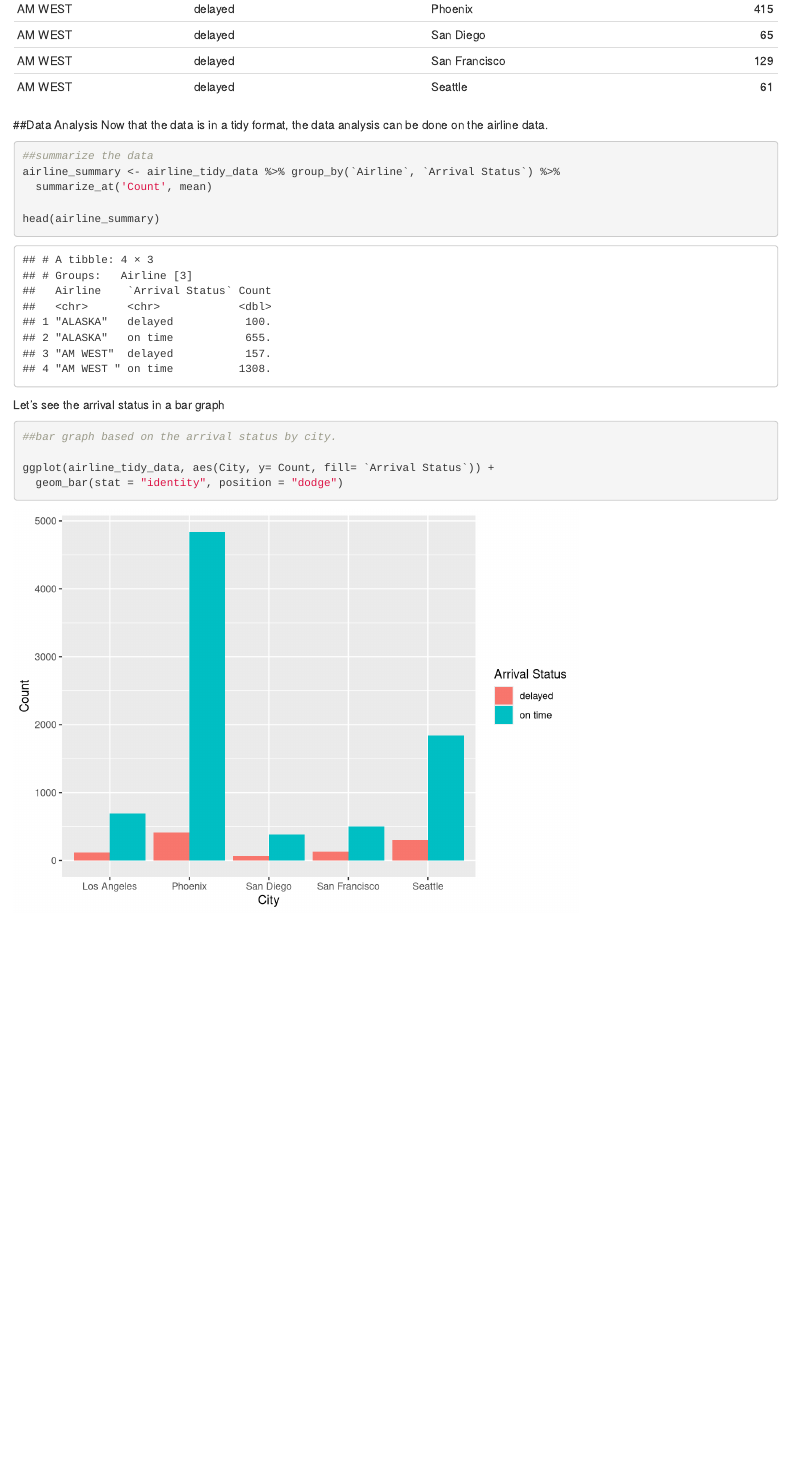
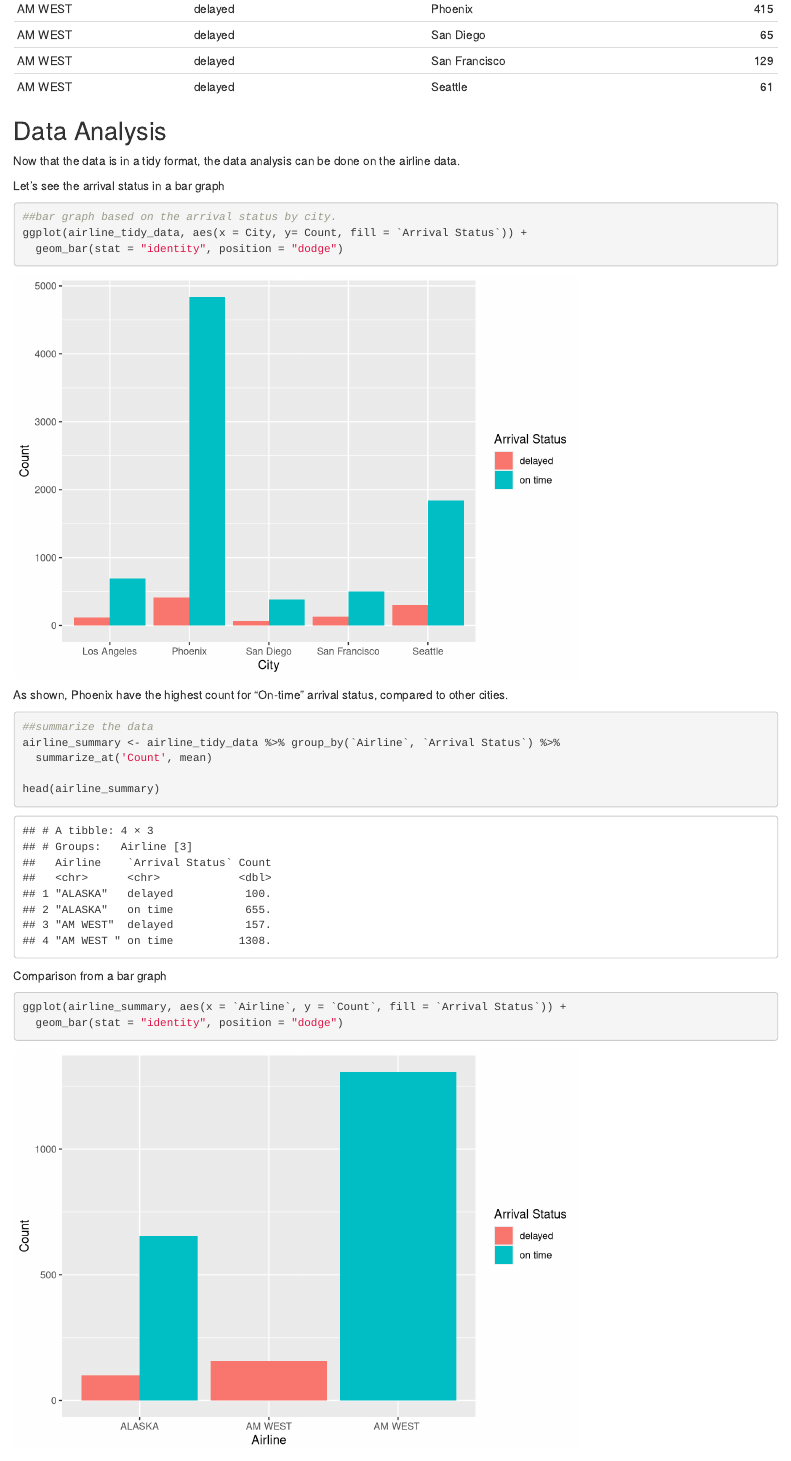
Before and after one commit to eddiexunyc/607_assignment_5, an R Markdown document (607_assignment_5.Rmd): the page in a window 1100 px wide, from 2960 px down. Rendered offline with R 4.5, knitr and Pandoc, with nearby package versions.

Commit message:
bar graph update

````diff
--- a/607_assignment_5.Rmd
+++ b/607_assignment_5.Rmd
@@ -68,8 +68,16 @@ airline_tidy_data <- rbind(alaska_tidy_data, amwest_tidy_data)
 knitr::kable(airline_tidy_data)
 ```
 
-##Data Analysis
+## Data Analysis
 Now that the data is in a tidy format, the data analysis can be done on the airline data.
+
+Let's see the arrival status in a bar graph
+```{r}
+##bar graph based on the arrival status by city.
+ggplot(airline_tidy_data, aes(x = City, y= Count, fill = `Arrival Status`)) +
+  geom_bar(stat = "identity", position = "dodge")
+```
+As shown, Phoenix have the highest count for "On-time" arrival status, compared to other cities.
 
 ```{r}
 ##summarize the data
@@ -79,13 +87,13 @@ airline_summary <- airline_tidy_data %>% group_by(`Airline`, `Arrival Status`) %
 head(airline_summary)
 ```
 
-Let's see the arrival status in a bar graph
+Comparison from a bar graph
 ```{r}
-##bar graph based on the arrival status by city.
+ggplot(airline_summary, aes(x = `Airline`, y = `Count`, fill = `Arrival Status`)) +
+  geom_bar(stat = "identity", position = "dodge")
 
-ggplot(airline_tidy_data, aes(City, y= Count, fill= `Arrival Status`)) +
-  geom_bar(stat = "identity", position = "dodge")
 ```
+
 
 ```{r}
 ```
````
Also changed, not shown: 607_assignment_5.html.
